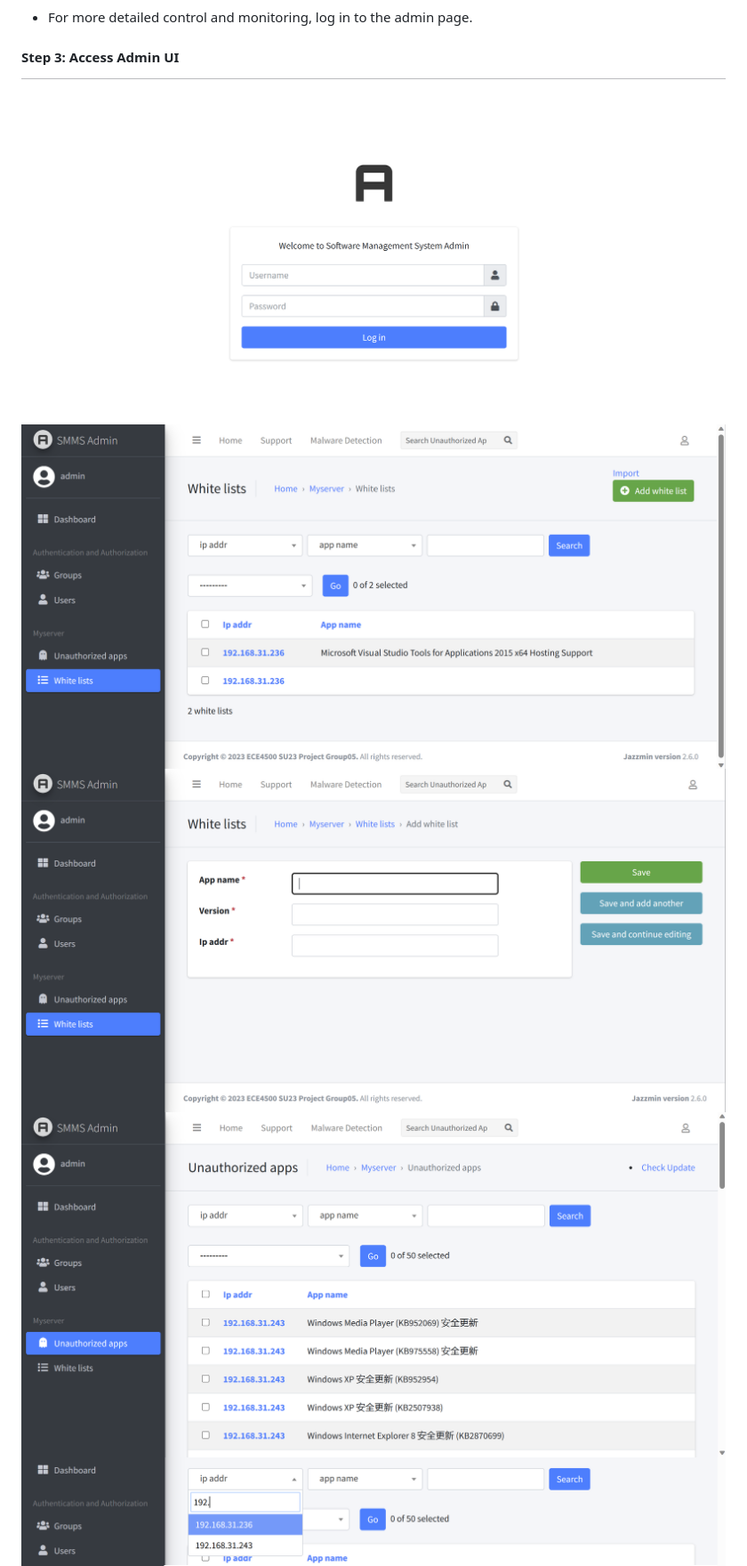
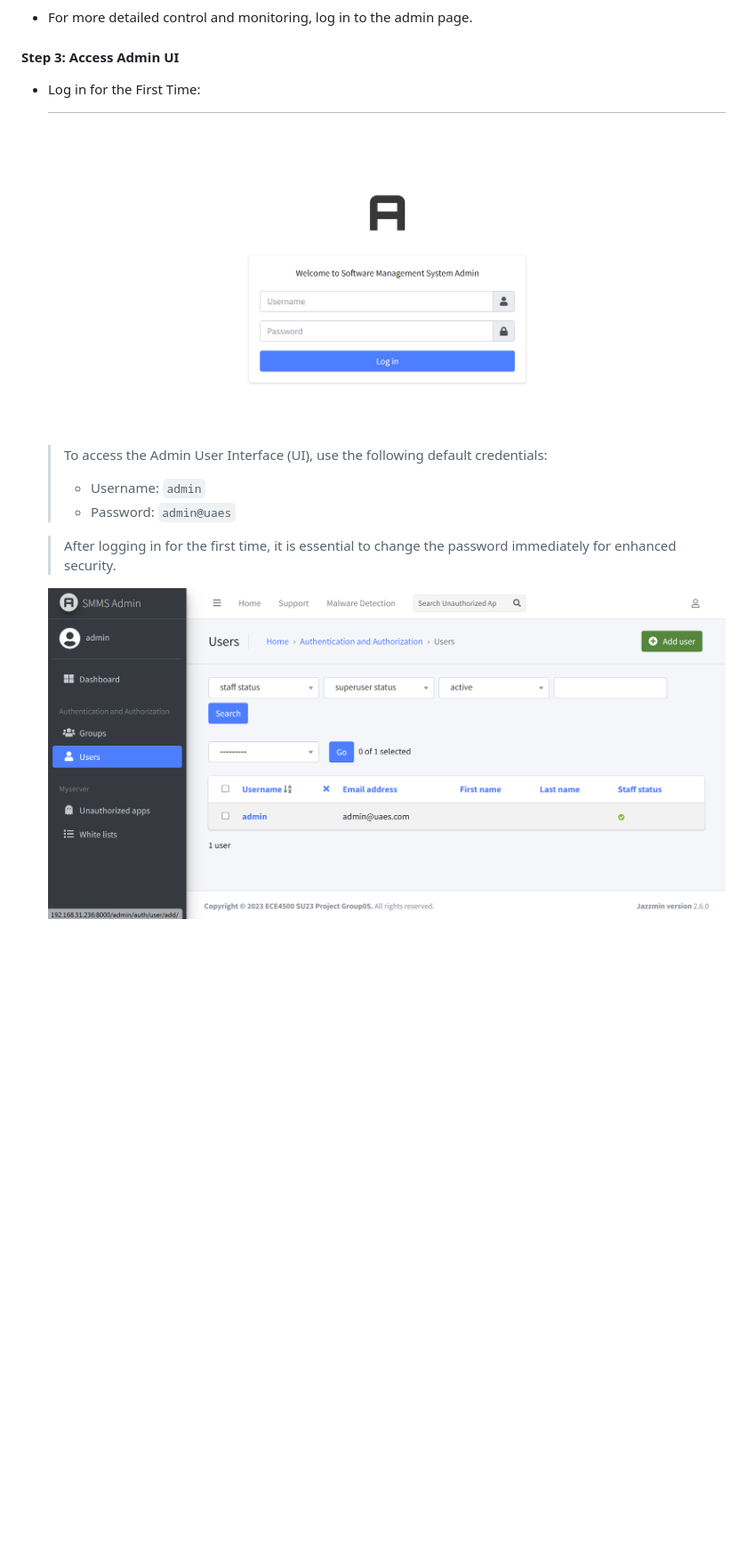
Before and after one commit to ECE4500-SU23-ProjectGroup05/Software-Management-System, a Markdown page: README.md, the part around the change printed below. Shown: that part at 89% size. Rendered like a GitHub page; blank space fills up the shorter version.

```diff
--- a/README.md
+++ b/README.md
@@ -86,13 +84,16 @@ The central server will automatically collect software information from the conn
 
 #### Step 3: Access Admin UI
 
-<img src="PIC/image-20230727180005623.png" alt="image-20230727180005623" style="zoom:50%;" />
+- Log in for the First Time:
 
-<img src="PIC/image-20230727175515686.png" alt="image-20230727175515686" style="zoom:50%;" />
+  <img src="PIC/image-20230727180005623.png" alt="image-20230727180005623" style="zoom:50%;" />
 
-<img src="PIC/image-20230727175547998.png" alt="image-20230727175547998" style="zoom:50%;" />
+  > To access the Admin User Interface (UI), use the following default credentials:
+  >
+  > - Username: `admin`
+  > - Password: `admin@uaes`
 
-<img src="PIC/image-20230727175613278.png" alt="image-20230727175613278" style="zoom:50%;" />
+  > After logging in for the first time, it is essential to change the password immediately for enhanced security.
 
-<img src="PIC/image-20230727180330395.png" alt="image-20230727180330395" style="zoom:50%;" />
+  <img src="PIC/image-20230727175644002.png" alt="image-20230727175644002" style="zoom:50%;" />
 
```
Also changed, not shown: other parts of README.md (+27 -5 lines), PIC/image-20230727210011947.png (added).
